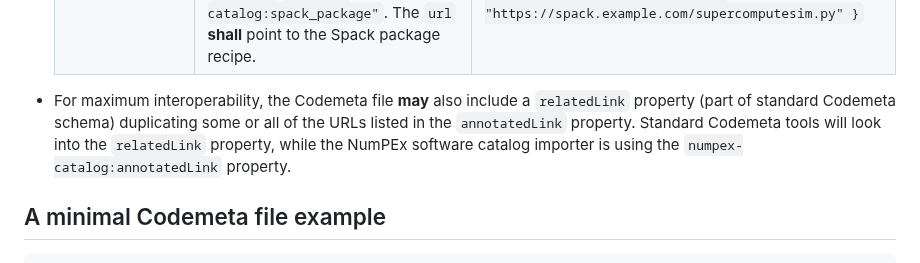
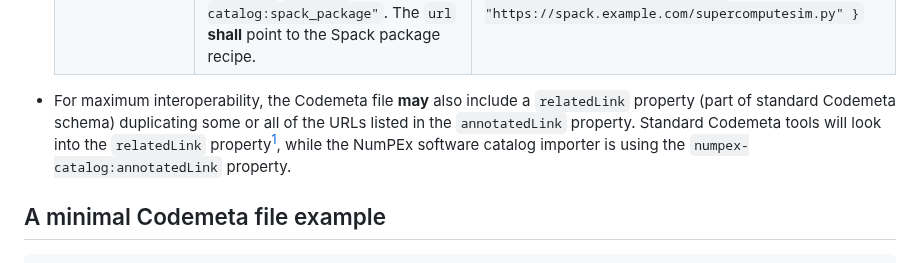
Before and after one commit to numpex/sw-catalog, a Markdown page: documentation/codemeta-mapping.md, the part around one of its changes. GitHub-like rendering.

```diff
--- a/documentation/codemeta-mapping.md
+++ b/documentation/codemeta-mapping.md
@@ -61,7 +61,7 @@ Following these conventions ensures that metadata for NumPEx projects is both hu
     | **Guix Package**  | If a Guix package exists, the `annotatedLink` property **shall** include a `Role` object with `roleName` `"numpex-catalog:guix_package"`. The `url` **shall** point to the Guix package recipe.     | `json { "@type": "Role", "roleName": "numpex-catalog:guix_package", "url": "https://guix.example.com/supercomputesim.scm" }`     |
     | **Spack Package** | If a Spack package exists, the `annotatedLink` property  **shall** include a `Role` object with `roleName` `"numpex-catalog:spack_package"`. The `url` **shall** point to the Spack package recipe.  | `json { "@type": "Role", "roleName": "numpex-catalog:spack_package", "url": "https://spack.example.com/supercomputesim.py" }`  |
 
-- For maximum interoperability, the Codemeta file **may** also include a `relatedLink` property (part of standard Codemeta schema) duplicating some or all of the URLs listed in the `annotatedLink` property. Standard Codemeta tools will look into the `relatedLink` property, while the NumPEx software catalog importer is using the `numpex-catalog:annotatedLink` property.
+- For maximum interoperability, the Codemeta file **may** also include a `relatedLink` property (part of standard Codemeta schema) duplicating some or all of the URLs listed in the `annotatedLink` property. Standard Codemeta tools will look into the `relatedLink` property[^1], while the NumPEx software catalog importer is using the `numpex-catalog:annotatedLink` property.
 
 ## A minimal Codemeta file example
 
```
Also changed, not shown: other parts of documentation/codemeta-mapping.md (+2 -0 lines).
